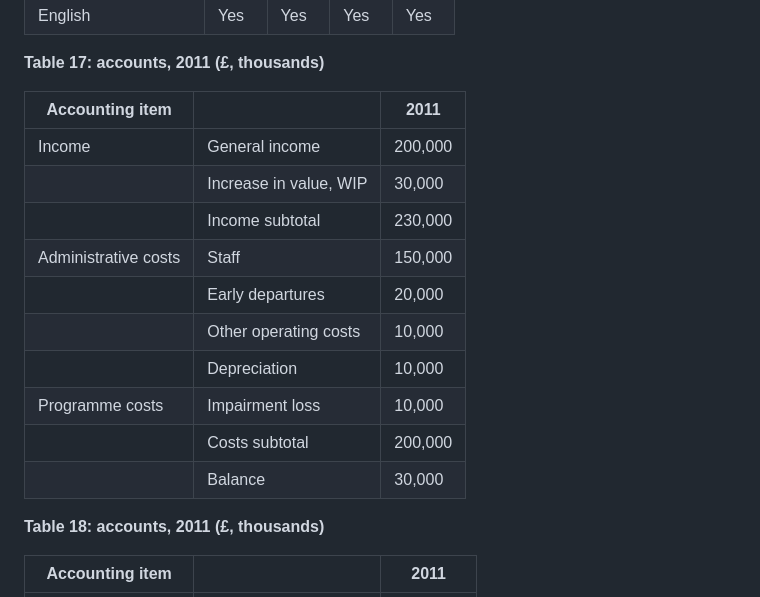
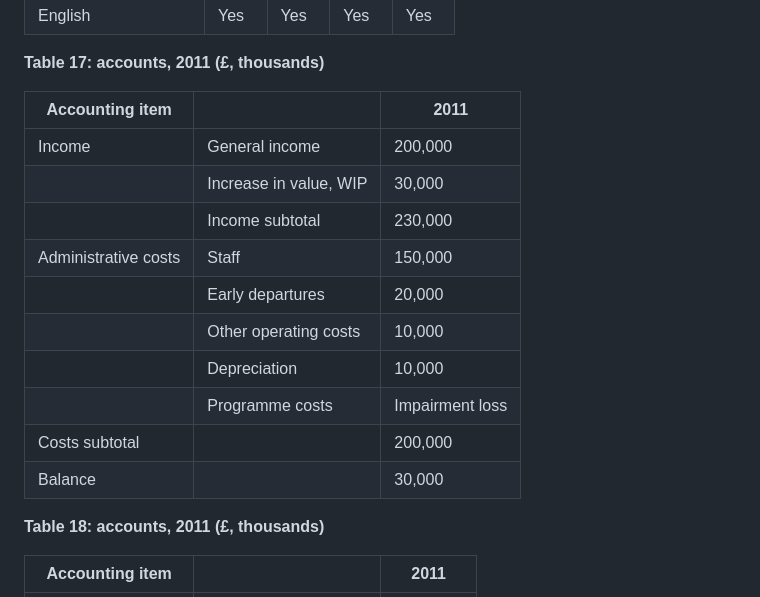
Before and after one commit to longtraan06/HTMLL, a Markdown page: README.md, the part around one of its changes. Rendered like a GitHub page.

```diff
--- a/README.md
+++ b/README.md
@@ -178,18 +177,18 @@
 
 **Table 17: accounts, 2011 (£, thousands)**
 
-| Accounting item      |                        | 2011    |
-|----------------------|------------------------|---------|
-| Income               | General income         | 200,000 |
-|                      | Increase in value, WIP | 30,000  |
-|                      | Income subtotal        | 230,000 |
-| Administrative costs | Staff                  | 150,000 |
-|                      | Early departures       | 20,000  |
-|                      | Other operating costs  | 10,000  |
-|                      | Depreciation           | 10,000  |
-| Programme costs      | Impairment loss        | 10,000  |
-|                      | Costs subtotal         | 200,000 |
-|                      | Balance                | 30,000  |
+| Accounting item      |                        | 2011            |
+|----------------------|------------------------|-----------------|
+| Income               | General income         | 200,000         |
+|                      | Increase in value, WIP | 30,000          |
+|                      | Income subtotal        | 230,000         |
+| Administrative costs | Staff                  | 150,000         |
+|                      | Early departures       | 20,000          |
+|                      | Other operating costs  | 10,000          |
+|                      | Depreciation           | 10,000          |
+|                      | Programme costs        | Impairment loss |
+| Costs subtotal       |                        | 200,000         |
+| Balance              |                        | 30,000          |
 
 **Table 18: accounts, 2011 (£, thousands)**
 
```
Also changed, not shown: other parts of README.md (+93 -94 lines).
